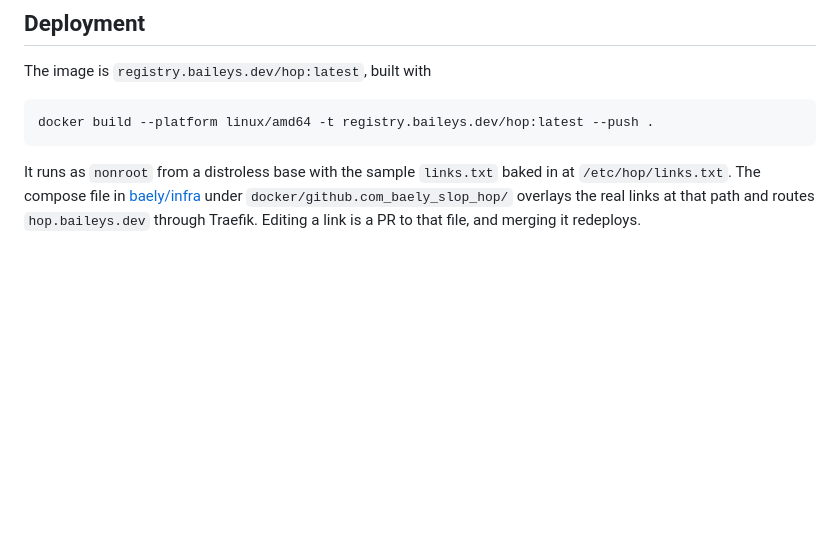
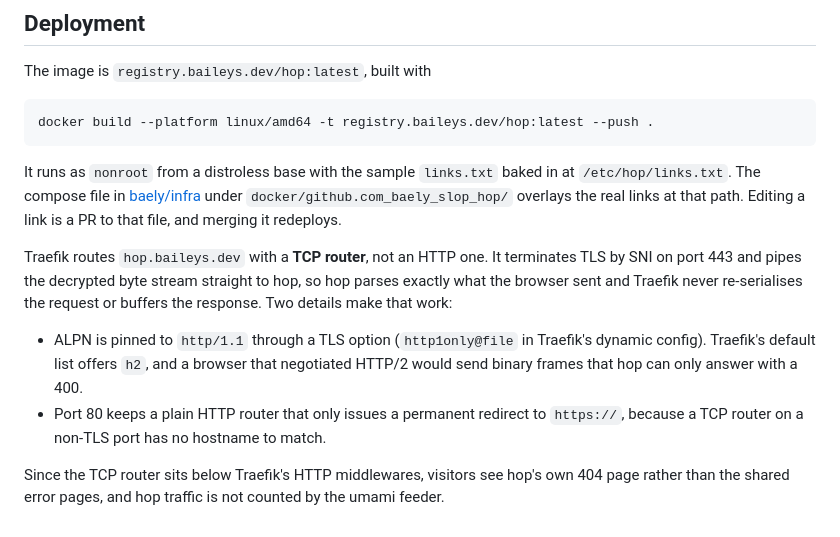
Before and after one commit to baely/slop, a Markdown page: hop/README.md, the part around the change. Drawn GitHub-style; blank space fills up the shorter version.

Commit message:
hop: document TCP routing through Traefik
Co-Authored-By: Claude Fable 5.1 <noreply@anthropic.com>

```diff
--- a/hop/README.md
+++ b/hop/README.md
@@ -117,6 +117,22 @@ docker build --platform linux/amd64 -t registry.baileys.dev/hop:latest --push .
 It runs as `nonroot` from a distroless base with the sample `links.txt`
 baked in at `/etc/hop/links.txt`. The compose file in
 [baely/infra](https://github.com/baely/infra) under
-`docker/github.com_baely_slop_hop/` overlays the real links at that path and
-routes `hop.baileys.dev` through Traefik. Editing a link is a PR to that
-file, and merging it redeploys.
+`docker/github.com_baely_slop_hop/` overlays the real links at that path.
+Editing a link is a PR to that file, and merging it redeploys.
+
+Traefik routes `hop.baileys.dev` with a **TCP router**, not an HTTP one. It
+terminates TLS by SNI on port 443 and pipes the decrypted byte stream
+straight to hop, so hop parses exactly what the browser sent and Traefik
+never re-serialises the request or buffers the response. Two details make
+that work:
+
+- ALPN is pinned to `http/1.1` through a TLS option (`http1only@file` in
+  Traefik's dynamic config). Traefik's default list offers `h2`, and a
+  browser that negotiated HTTP/2 would send binary frames that hop can only
+  answer with a 400.
+- Port 80 keeps a plain HTTP router that only issues a permanent redirect to
+  `https://`, because a TCP router on a non-TLS port has no hostname to match.
+
+Since the TCP router sits below Traefik's HTTP middlewares, visitors see
+hop's own 404 page rather than the shared error pages, and hop traffic is
+not counted by the umami feeder.
```
